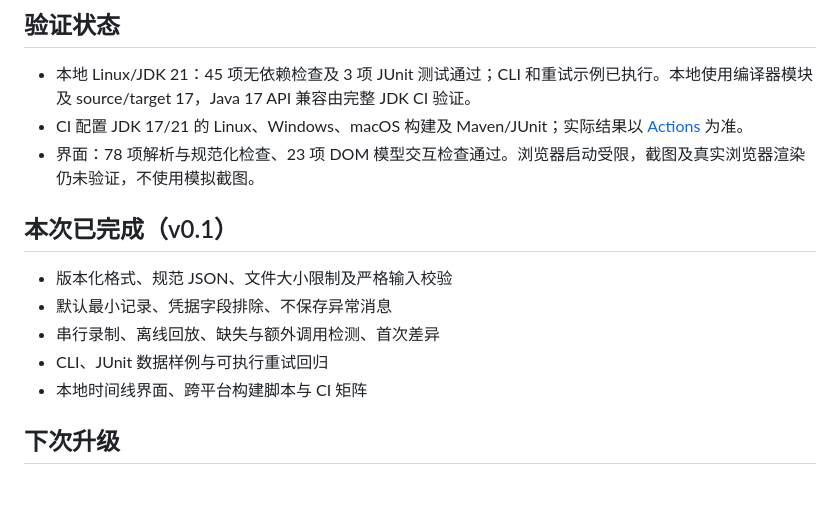
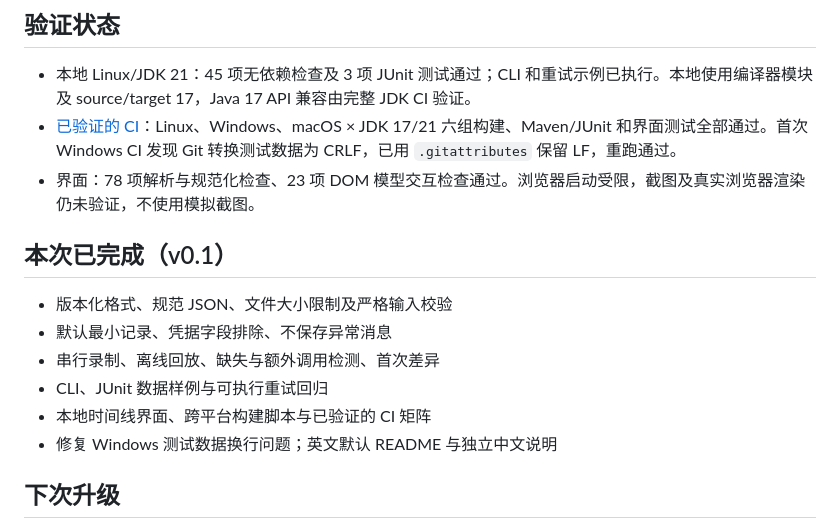
Before and after one commit to keweizhuazuki/tooltape, a Markdown page: README.zh-CN.md, the part around the change. Drawn GitHub-style; blank space fills up the shorter version.

Commit message:
docs: record verified platform matrix and Windows fixture fix

```diff
--- a/README.zh-CN.md
+++ b/README.zh-CN.md
@@ -109,7 +109,7 @@ java -jar target/tooltape.jar diff fixtures/weather-retry.tape target/weather.ta
 ## 验证状态
 
 - 本地 Linux/JDK 21：45 项无依赖检查及 3 项 JUnit 测试通过；CLI 和重试示例已执行。本地使用编译器模块及 source/target 17，Java 17 API 兼容由完整 JDK CI 验证。
-- CI 配置 JDK 17/21 的 Linux、Windows、macOS 构建及 Maven/JUnit；实际结果以 [Actions](https://github.com/keweizhuazuki/tooltape/actions) 为准。
+- [已验证的 CI](https://github.com/keweizhuazuki/tooltape/actions/runs/38032949639)：Linux、Windows、macOS × JDK 17/21 六组构建、Maven/JUnit 和界面测试全部通过。首次 Windows CI 发现 Git 转换测试数据为 CRLF，已用 `.gitattributes` 保留 LF，重跑通过。
 - 界面：78 项解析与规范化检查、23 项 DOM 模型交互检查通过。浏览器启动受限，截图及真实浏览器渲染仍未验证，不使用模拟截图。
 
 ## 本次已完成（v0.1）
@@ -118,7 +118,8 @@ java -jar target/tooltape.jar diff fixtures/weather-retry.tape target/weather.ta
 - 默认最小记录、凭据字段排除、不保存异常消息
 - 串行录制、离线回放、缺失与额外调用检测、首次差异
 - CLI、JUnit 数据样例与可执行重试回归
-- 本地时间线界面、跨平台构建脚本与 CI 矩阵
+- 本地时间线界面、跨平台构建脚本与已验证的 CI 矩阵
+- 修复 Windows 测试数据换行问题；英文默认 README 与独立中文说明
 
 ## 下次升级
 
```
Also changed, not shown: README.md (+3 -2 lines).
